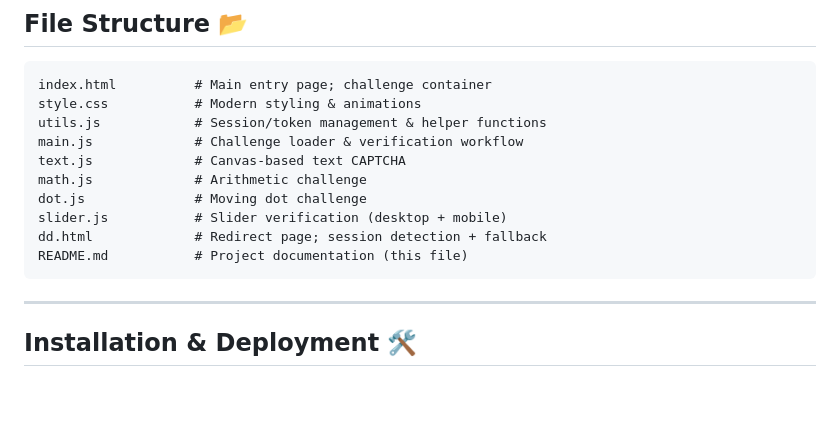
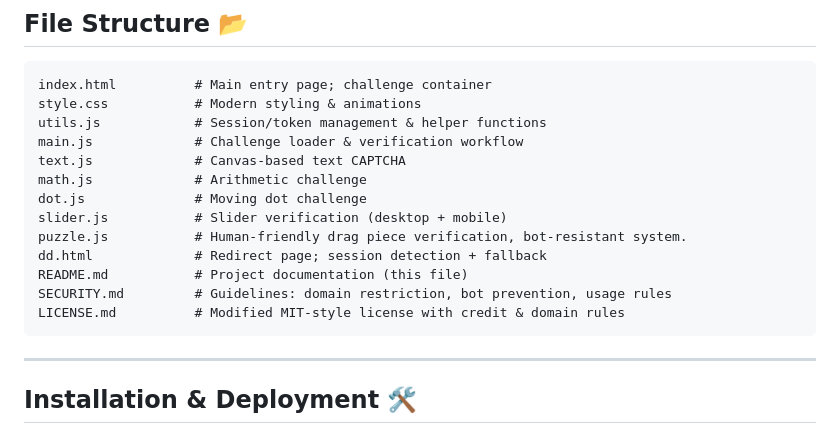
Before and after one commit to deepdeyiitgn/support-page-deepdeyiitk.com, a Markdown page: README.md, the part around the change. GitHub-like rendering; blank space fills up the shorter version.

````diff
--- a/README.md
+++ b/README.md
@@ -79,8 +79,11 @@ text.js             # Canvas-based text CAPTCHA
 math.js             # Arithmetic challenge
 dot.js              # Moving dot challenge
 slider.js           # Slider verification (desktop + mobile)
+puzzle.js           # Human-friendly drag piece verification, bot-resistant system.
 dd.html             # Redirect page; session detection + fallback
 README.md           # Project documentation (this file)
+SECURITY.md         # Guidelines: domain restriction, bot prevention, usage rules
+LICENSE.md          # Modified MIT-style license with credit & domain rules
 ```
 
 ---
````
